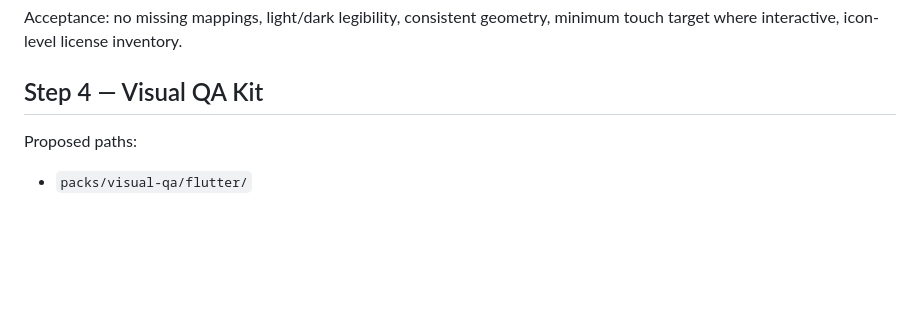
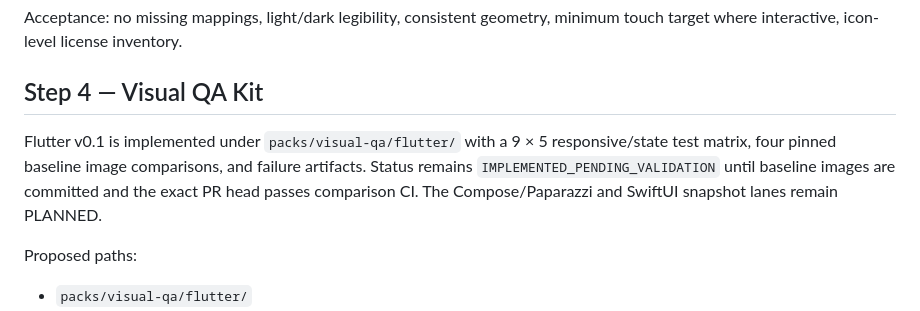
Before and after one commit to riccardopinato/Design-App, a Markdown page: packs/ROADMAP_COPY_READY.md, the part around the change. GitHub-like rendering; blank space fills up the shorter version.

Commit message:
docs(visual-qa): register Flutter screen QA pack and copy-ready gates

```diff
--- a/packs/ROADMAP_COPY_READY.md
+++ b/packs/ROADMAP_COPY_READY.md
@@ -110,6 +110,13 @@ minimum touch target where interactive, icon-level license inventory.
 
 ## Step 4 — Visual QA Kit
 
+Flutter v0.1 is implemented under `packs/visual-qa/flutter/` with a 9 × 5
+responsive/state test matrix, four pinned baseline image comparisons, and
+failure artifacts. Status remains `IMPLEMENTED_PENDING_VALIDATION` until
+baseline images are committed and the exact PR head passes comparison CI.
+The Compose/Paparazzi and SwiftUI snapshot lanes remain PLANNED.
+
+
 Proposed paths:
 - `packs/visual-qa/flutter/`
 - `packs/visual-qa/compose/`
```
